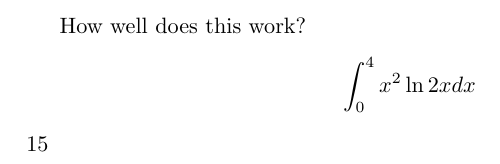
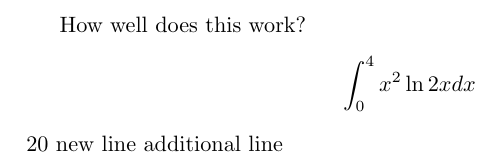
Before and after one commit to profblock/samplelatex, a LaTeX document (main.tex): part of the page, cut so that both start at the same text. Compiled offline with pdfLaTeX.

Commit message:
branch Check1

```diff
--- a/main.tex
+++ b/main.tex
@@ -3,5 +3,8 @@
 
 How well does this work?
 $$\int_0^4 x^2 \ln{2x}dx$$
-15
+20
+new line
+additional line
+
 \end{document}
```
